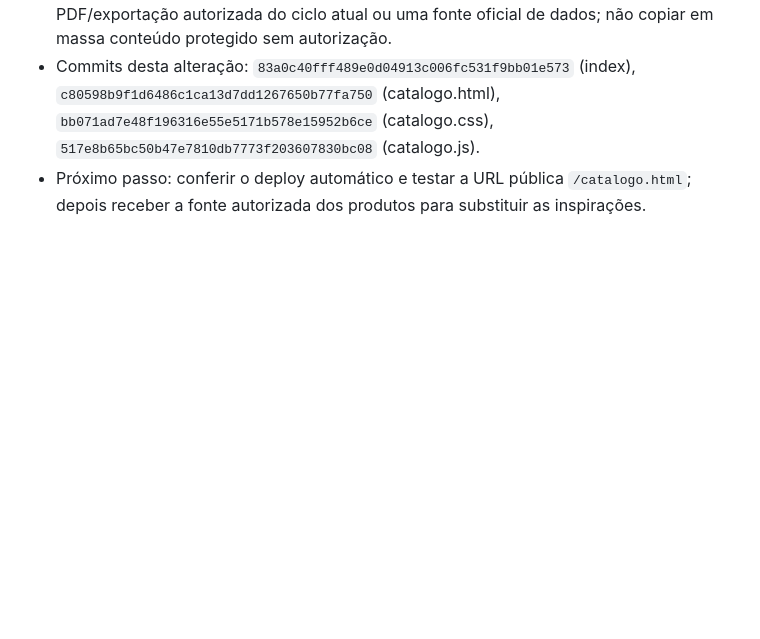
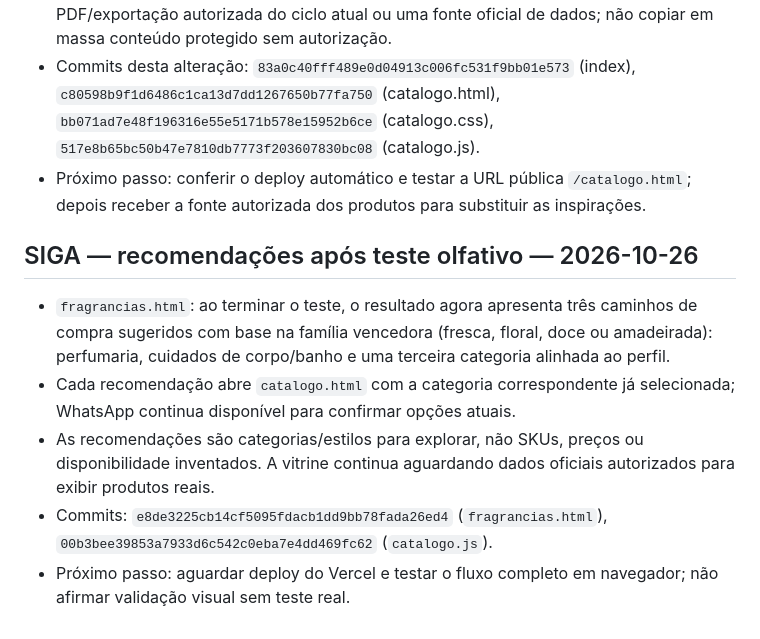
Before and after one commit to boticadafabi/boticadafabi, a Markdown page: CAVEMAN_HANDOFF.md, the part around the change. Rendered like a GitHub page; blank space fills up the shorter version.

Commit message:
Documenta recomendações personalizadas após teste olfativo

```diff
--- a/CAVEMAN_HANDOFF.md
+++ b/CAVEMAN_HANDOFF.md
@@ -132,3 +132,11 @@ VERIFY-FIRST:
 - Para preencher produtos reais com nomes, fotos e preços corretos, solicitar PDF/exportação autorizada do ciclo atual ou uma fonte oficial de dados; não copiar em massa conteúdo protegido sem autorização.
 - Commits desta alteração: `83a0c40fff489e0d04913c006fc531f9bb01e573` (index), `c80598b9f1d6486c1ca13d7dd1267650b77fa750` (catalogo.html), `bb071ad7e48f196316e55e5171b578e15952b6ce` (catalogo.css), `517e8b65bc50b47e7810db7773f203607830bc08` (catalogo.js).
 - Próximo passo: conferir o deploy automático e testar a URL pública `/catalogo.html`; depois receber a fonte autorizada dos produtos para substituir as inspirações.
+
+
+## SIGA — recomendações após teste olfativo — 2026-10-26
+- `fragrancias.html`: ao terminar o teste, o resultado agora apresenta três caminhos de compra sugeridos com base na família vencedora (fresca, floral, doce ou amadeirada): perfumaria, cuidados de corpo/banho e uma terceira categoria alinhada ao perfil.
+- Cada recomendação abre `catalogo.html` com a categoria correspondente já selecionada; WhatsApp continua disponível para confirmar opções atuais.
+- As recomendações são categorias/estilos para explorar, não SKUs, preços ou disponibilidade inventados. A vitrine continua aguardando dados oficiais autorizados para exibir produtos reais.
+- Commits: `e8de3225cb14cf5095fdacb1dd9bb78fada26ed4` (`fragrancias.html`), `00b3bee39853a7933d6c542c0eba7e4dd469fc62` (`catalogo.js`).
+- Próximo passo: aguardar deploy do Vercel e testar o fluxo completo em navegador; não afirmar validação visual sem teste real.
```
